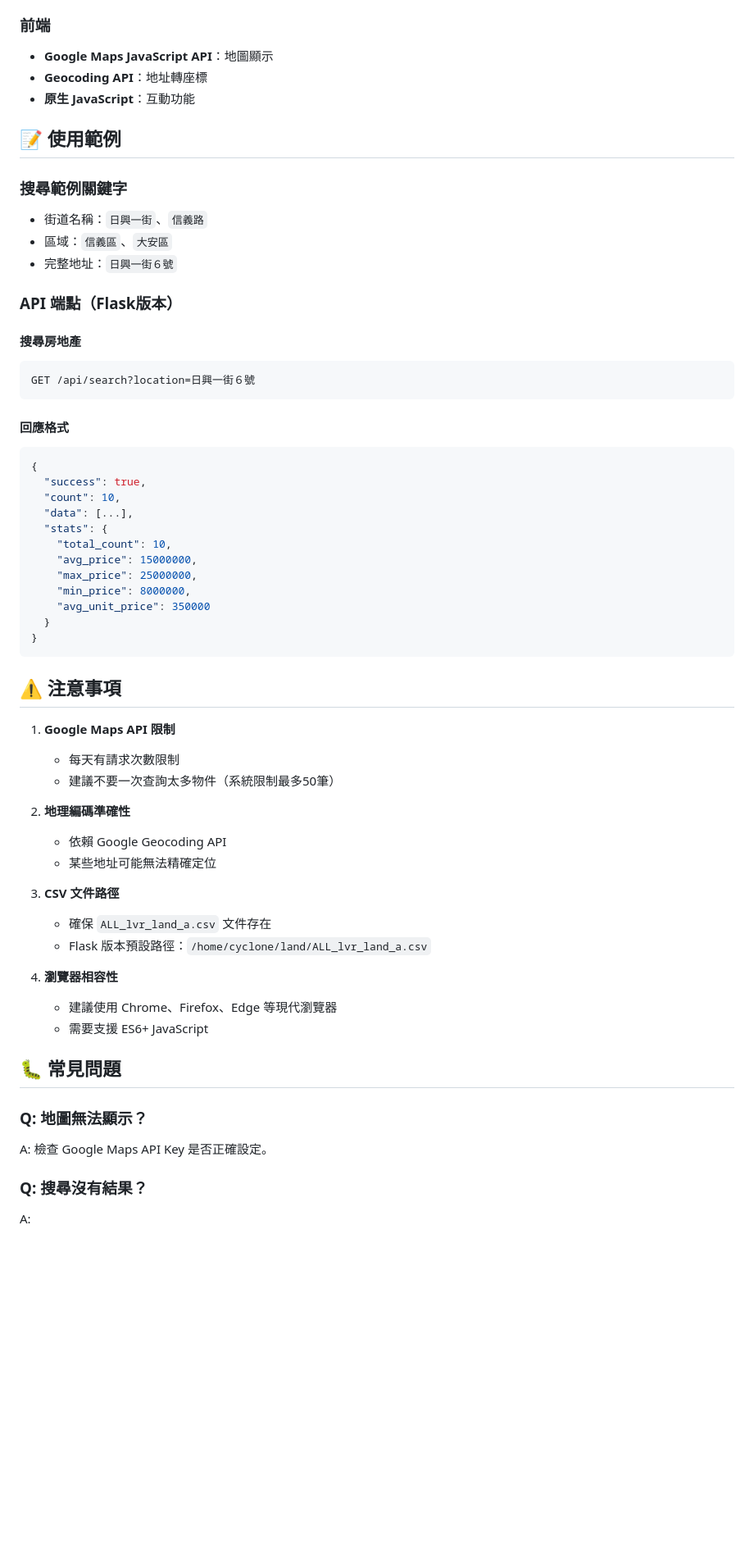
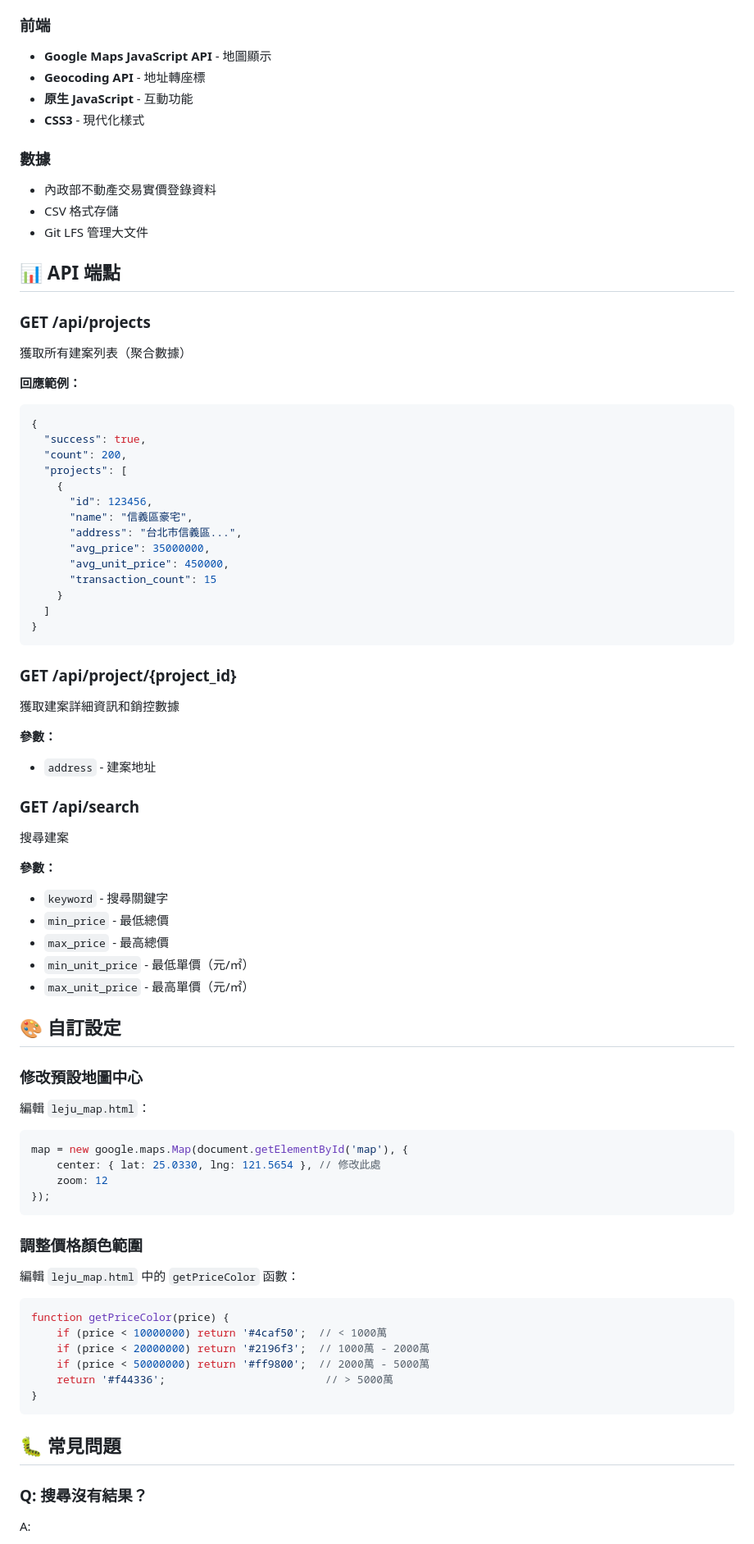
Before and after one commit to Cycl0n3-ga/Real-estate-Registry, a Markdown page: README.md, the part around one of its changes. Shown at 82% size. Drawn GitHub-style; blank space fills up the shorter version.

````diff
--- a/README.md
+++ b/README.md
@@ -111,62 +157,77 @@ python3 map_server.py
 
 ### 前端
-- **Google Maps JavaScript API**：地圖顯示
-- **Geocoding API**：地址轉座標
-- **原生 JavaScript**：互動功能
+- **Google Maps JavaScript API** - 地圖顯示
+- **Geocoding API** - 地址轉座標
+- **原生 JavaScript** - 互動功能
+- **CSS3** - 現代化樣式
 
-## 📝 使用範例
+### 數據
+- 內政部不動產交易實價登錄資料
+- CSV 格式存儲
+- Git LFS 管理大文件
 
-### 搜尋範例關鍵字
+## 📊 API 端點
 
-- 街道名稱：`日興一街`、`信義路`
-- 區域：`信義區`、`大安區`
-- 完整地址：`日興一街６號`
+### GET /api/projects
+獲取所有建案列表（聚合數據）
 
-### API 端點（Flask版本）
-
-#### 搜尋房地產
-```
-GET /api/search?location=日興一街６號
-```
-
-#### 回應格式
+**回應範例：**
 ```json
 {
   "success": true,
-  "count": 10,
-  "data": [...],
-  "stats": {
-    "total_count": 10,
-    "avg_price": 15000000,
-    "max_price": 25000000,
-    "min_price": 8000000,
-    "avg_unit_price": 350000
-  }
+  "count": 200,
+  "projects": [
+    {
+      "id": 123456,
+      "name": "信義區豪宅",
+      "address": "台北市信義區...",
+      "avg_price": 35000000,
+      "avg_unit_price": 450000,
+      "transaction_count": 15
+    }
+  ]
 }
 ```
 
-## ⚠️ 注意事項
+### GET /api/project/{project_id}
+獲取建案詳細資訊和銷控數據
 
-1. **Google Maps API 限制**
-   - 每天有請求次數限制
-   - 建議不要一次查詢太多物件（系統限制最多50筆）
+**參數：**
+- `address` - 建案地址
 
-2. **地理編碼準確性**
-   - 依賴 Google Geocoding API
-   - 某些地址可能無法精確定位
+### GET /api/search
+搜尋建案
 
-3. **CSV 文件路徑**
-   - 確保 `ALL_lvr_land_a.csv` 文件存在
-   - Flask 版本預設路徑：`/home/cyclone/land/ALL_lvr_land_a.csv`
+**參數：**
+- `keyword` - 搜尋關鍵字
+- `min_price` - 最低總價
+- `max_price` - 最高總價
+- `min_unit_price` - 最低單價（元/㎡）
+- `max_unit_price` - 最高單價（元/㎡）
 
-4. **瀏覽器相容性**
-   - 建議使用 Chrome、Firefox、Edge 等現代瀏覽器
-   - 需要支援 ES6+ JavaScript
+## 🎨 自訂設定
+
+### 修改預設地圖中心
+編輯 `leju_map.html`：
+```javascript
+map = new google.maps.Map(document.getElementById('map'), {
+    center: { lat: 25.0330, lng: 121.5654 }, // 修改此處
+    zoom: 12
+});
+```
+
+### 調整價格顏色範圍
+編輯 `leju_map.html` 中的 `getPriceColor` 函數：
+```javascript
+function getPriceColor(price) {
+    if (price < 10000000) return '#4caf50';  // < 1000萬
+    if (price < 20000000) return '#2196f3';  // 1000萬 - 2000萬
+    if (price < 50000000) return '#ff9800';  // 2000萬 - 5000萬
+    return '#f44336';                         // > 5000萬
+}
+```
 
 ## 🐛 常見問題
 
-### Q: 地圖無法顯示？
-A: 檢查 Google Maps API Key 是否正確設定。
-
 ### Q: 搜尋沒有結果？
 A:
````
Also changed, not shown: other parts of README.md (+160 -94 lines).
